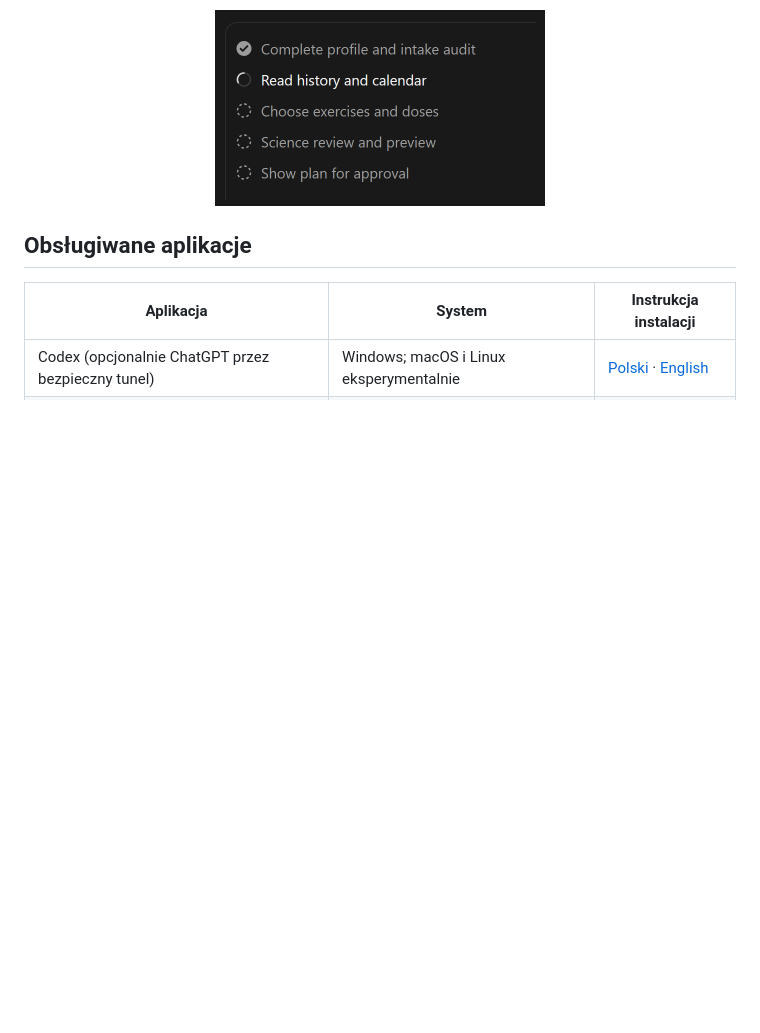
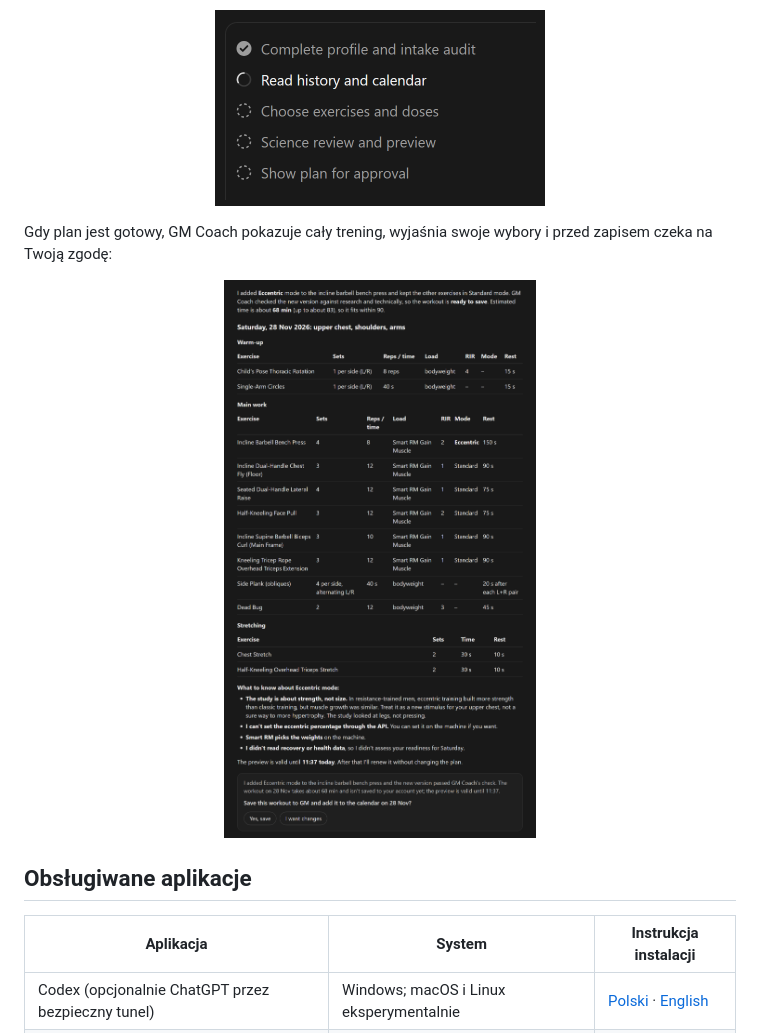
Before and after one commit to gmcoach-plugin/gmcoach, a Markdown page: README.pl.md, the part around the change. Rendered like a GitHub page; pictures changed too: docs/gm-coach-plan-approval.png (added); blank space fills up the shorter version.

```diff
--- a/README.pl.md
+++ b/README.pl.md
@@ -70,6 +70,12 @@ GM Coach przechodzi przez kolejne kroki i pokazuje postęp podczas przygotowywan
   <img src="docs/gm-coach-plan-steps.png" alt="Kroki przygotowania planu w GM Coach: profil i audyt wywiadu, historia i kalendarz, ćwiczenia i dawki, ocena naukowa i podgląd, plan do akceptacji" width="330">
 </p>
 
+Gdy plan jest gotowy, GM Coach pokazuje cały trening, wyjaśnia swoje wybory i przed zapisem czeka na Twoją zgodę:
+
+<p align="center">
+  <img src="docs/gm-coach-plan-approval.png" alt="GM Coach pokazuje kompletny sobotni trening z trybem Eccentric, gotowy do zatwierdzenia" width="640">
+</p>
+
 ## Obsługiwane aplikacje
 
 | Aplikacja | System | Instrukcja instalacji |
```
Also changed, not shown: README.md (+6 -0 lines).
